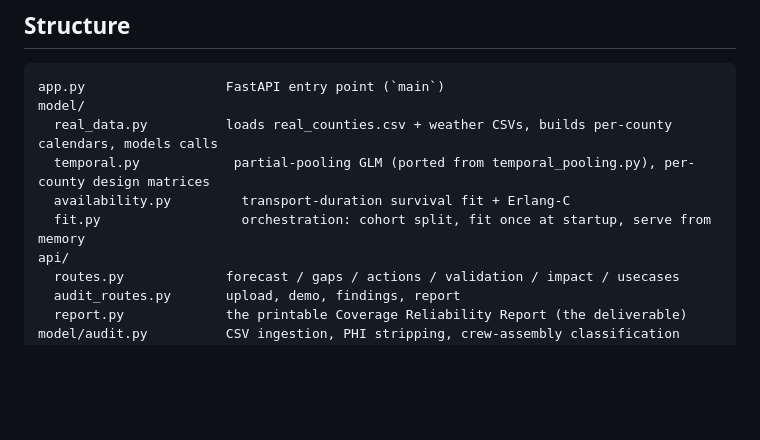
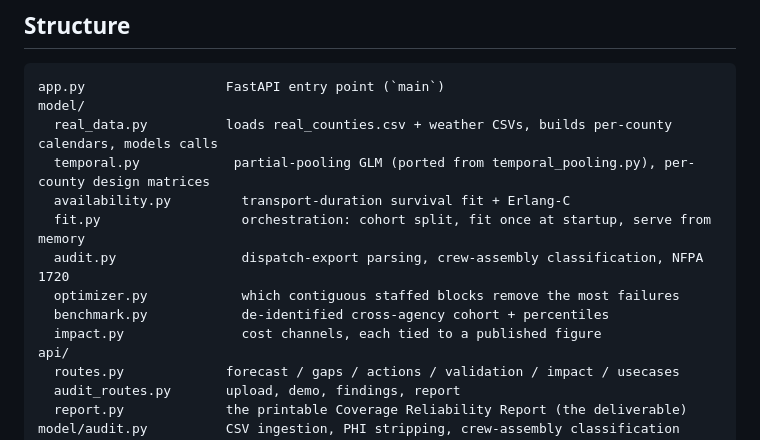
Before and after one commit to kushDCFS/muster, a Markdown page: README.md, the part around one of its changes. GitHub-like rendering; blank space fills up the shorter version.

```diff
--- a/README.md
+++ b/README.md
@@ -168,6 +210,10 @@ model/
   temporal.py            partial-pooling GLM (ported from temporal_pooling.py), per-county design matrices
   availability.py         transport-duration survival fit + Erlang-C
   fit.py                  orchestration: cohort split, fit once at startup, serve from memory
+  audit.py                dispatch-export parsing, crew-assembly classification, NFPA 1720
+  optimizer.py            which contiguous staffed blocks remove the most failures
+  benchmark.py            de-identified cross-agency cohort + percentiles
+  impact.py               cost channels, each tied to a published figure
 api/
   routes.py             forecast / gaps / actions / validation / impact / usecases
   audit_routes.py       upload, demo, findings, report
```
Also changed, not shown: other parts of README.md (+50 -8 lines).
